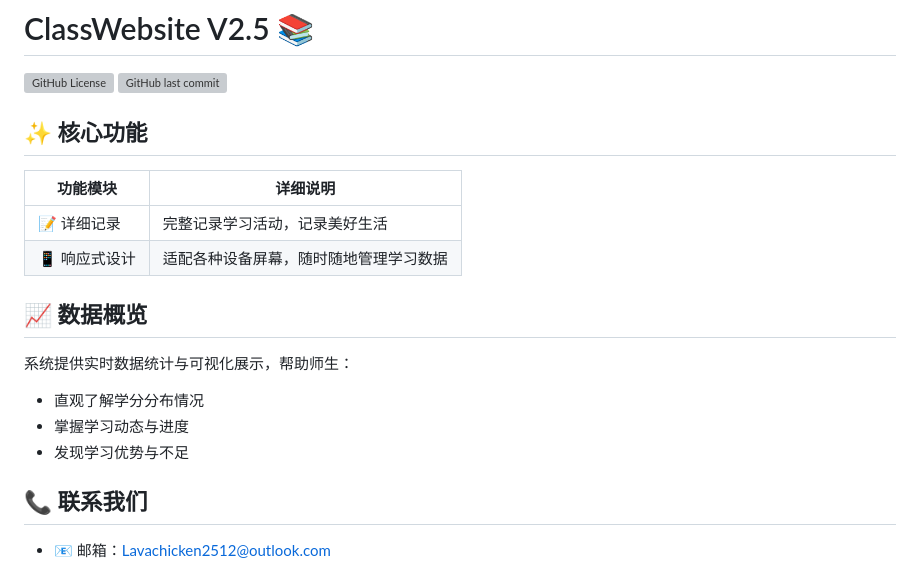
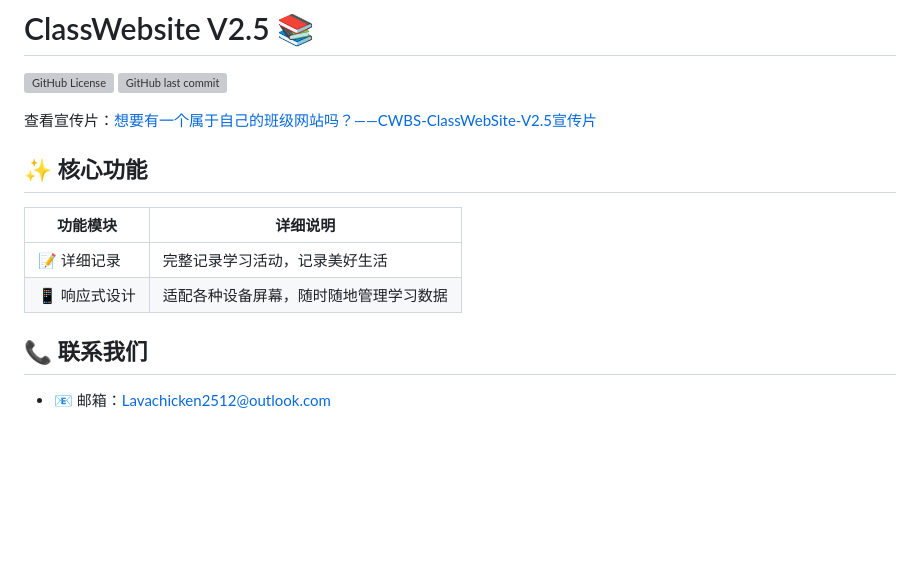
Before and after one commit to jiugulixiaoniu/Class-Website-V2.5, a Markdown page: README.md, the part around the change. Rendered like a GitHub page; blank space fills up the shorter version; grey boxes are pictures that could not be loaded.

```diff
--- a/README.md
+++ b/README.md
@@ -2,6 +2,8 @@
 
 ![GitHub License](https://img.shields.io/github/license/jiugulixiaoniu/JYEZ-0902-Chinese-Evaluation-Group.io)
 ![GitHub last commit](https://img.shields.io/github/last-commit/jiugulixiaoniu/JYEZ-0902-Chinese-Evaluation-Group.io)
+
+查看宣传片：[想要有一个属于自己的班级网站吗？——CWBS-ClassWebSite-V2.5宣传片](https://www.bilibili.com/video/BV1WJxNzKEiX)
 
 ## ✨ 核心功能
 
@@ -9,13 +11,6 @@
 |---------|---------|
 | 📝 详细记录 | 完整记录学习活动，记录美好生活 |
 | 📱 响应式设计 | 适配各种设备屏幕，随时随地管理学习数据 |
-
-## 📈 数据概览
-
-系统提供实时数据统计与可视化展示，帮助师生：
-- 直观了解学分分布情况
-- 掌握学习动态与进度
-- 发现学习优势与不足
 
 ## 📞 联系我们
 
```
